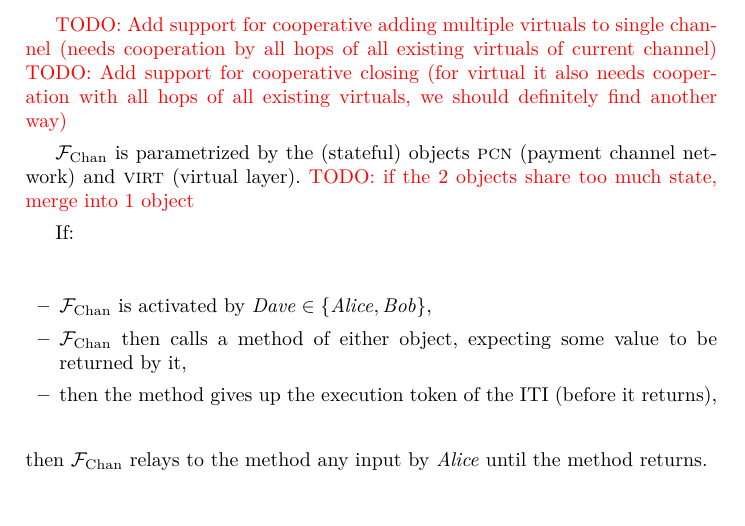
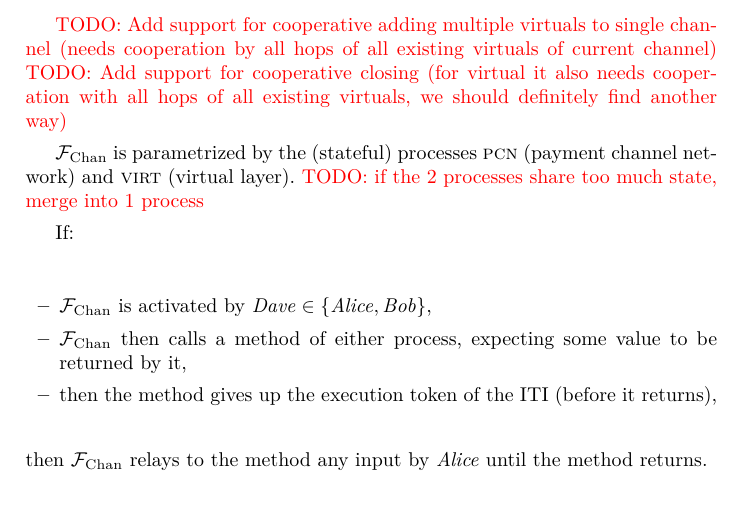
Before and after one commit to OrfeasLitos/virtual-payment-channels, a LaTeX paper (src/virtual-channels.tex, which reads src/functionality.tex): part of page 3 of 12, cut so that both start at the same text. Compiled offline with pdfLaTeX; a LaTeX package or settings file that is missing is left out.

Commit message:
Rename "objects" to processes"

```diff
--- a/src/functionality.tex
+++ b/src/functionality.tex
@@ -3,13 +3,14 @@
 \TODO{Add support for cooperative closing (for virtual it also needs cooperation
 with all hops of all existing virtuals, we should definitely find another way)}
 
-\fchan is parametrized by the (stateful) objects \textsc{pcn} (payment channel network)
-and \textsc{virt} (virtual layer). \TODO{if the 2 objects share too much state, merge into 1 object}
+\fchan is parametrized by the (stateful) processes \textsc{pcn} (payment channel
+network) and \textsc{virt} (virtual layer). \TODO{if the 2 processes share too
+much state, merge into 1 process}
 
 If:
 \begin{itemize}
   \item \fchan is activated by $\dave \in \{\alice, \bob\}$,
-  \item \fchan then calls a method of either object, expecting some value to be
+  \item \fchan then calls a method of either process, expecting some value to be
   returned by it,
   \item then the method gives up the execution token of the ITI (before it
   returns),
```
